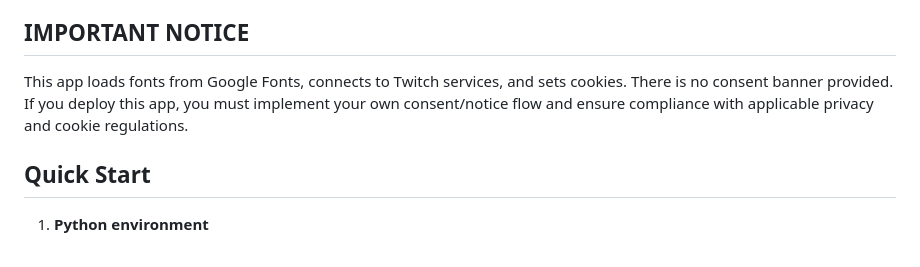
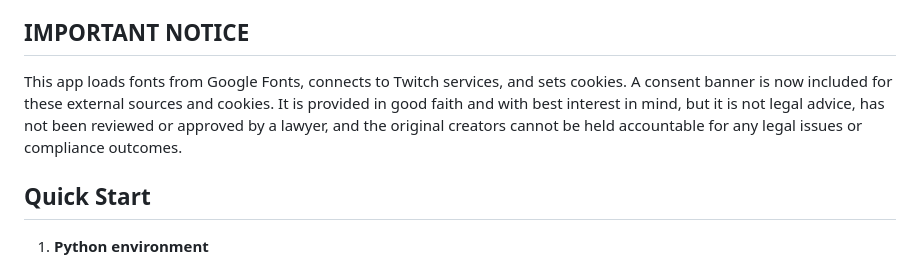
Before and after one commit to FelixStach/ChatSpotlight, a Markdown page: README.md, the part around the change. GitHub-like rendering.

Commit message:
README now includes an updated section about the included provacy consent information

```diff
--- a/README.md
+++ b/README.md
@@ -15,7 +15,7 @@ A FastAPI + WebSocket service that ingests a Twitch channel and drives a shared,
 - Fake chat generator switch for offline demos.
 
 ## IMPORTANT NOTICE
-This app loads fonts from Google Fonts, connects to Twitch services, and sets cookies. There is no consent banner provided. If you deploy this app, you must implement your own consent/notice flow and ensure compliance with applicable privacy and cookie regulations.
+This app loads fonts from Google Fonts, connects to Twitch services, and sets cookies. A consent banner is now included for these external sources and cookies. It is provided in good faith and with best interest in mind, but it is not legal advice, has not been reviewed or approved by a lawyer, and the original creators cannot be held accountable for any legal issues or compliance outcomes.
 
 ## Quick Start
 1. **Python environment**
```
